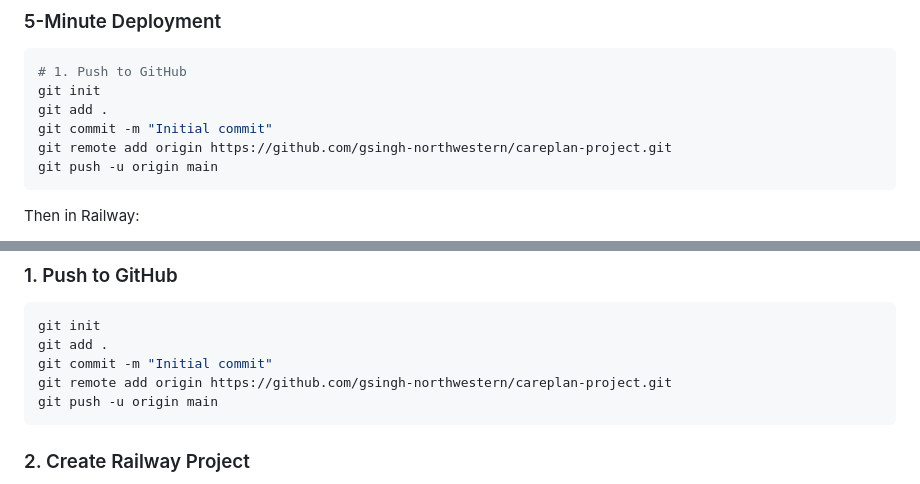
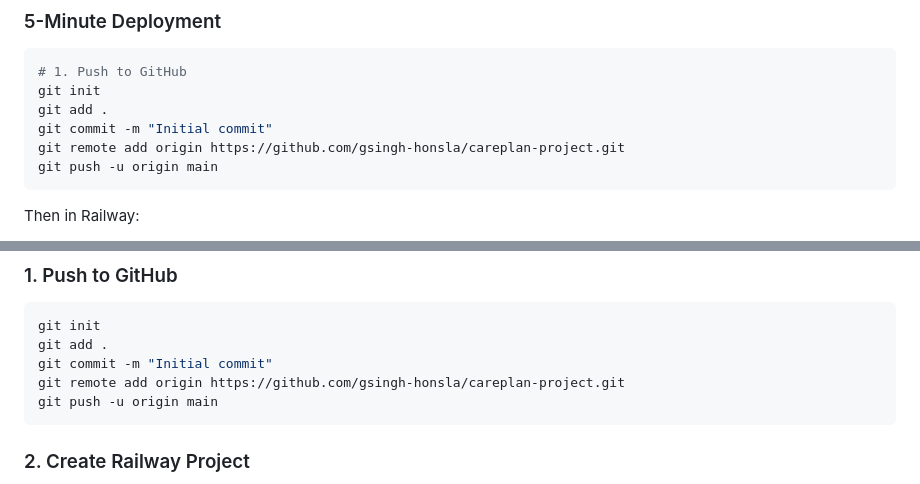
Before and after one commit to gsingh-northwestern/careplan-project, a Markdown page: DEPLOYMENT.md, 2 parts joined by grey strips. Rendered like a GitHub page.

Commit message:
Update GitHub username references

````diff
--- a/DEPLOYMENT.md
+++ b/DEPLOYMENT.md
@@ -18,7 +18,7 @@ This guide covers deploying the Care Plan Generator to Railway, including critic
 git init
 git add .
 git commit -m "Initial commit"
-git remote add origin https://github.com/gsingh-northwestern/careplan-project.git
+git remote add origin https://github.com/gsingh-honsla/careplan-project.git
 git push -u origin main
 ```
 
@@ -158,7 +158,7 @@ client = anthropic.Anthropic(
 git init
 git add .
 git commit -m "Initial commit"
-git remote add origin https://github.com/gsingh-northwestern/careplan-project.git
+git remote add origin https://github.com/gsingh-honsla/careplan-project.git
 git push -u origin main
 ```
 
````
Also changed, not shown: README.md (+1 -1 lines).
